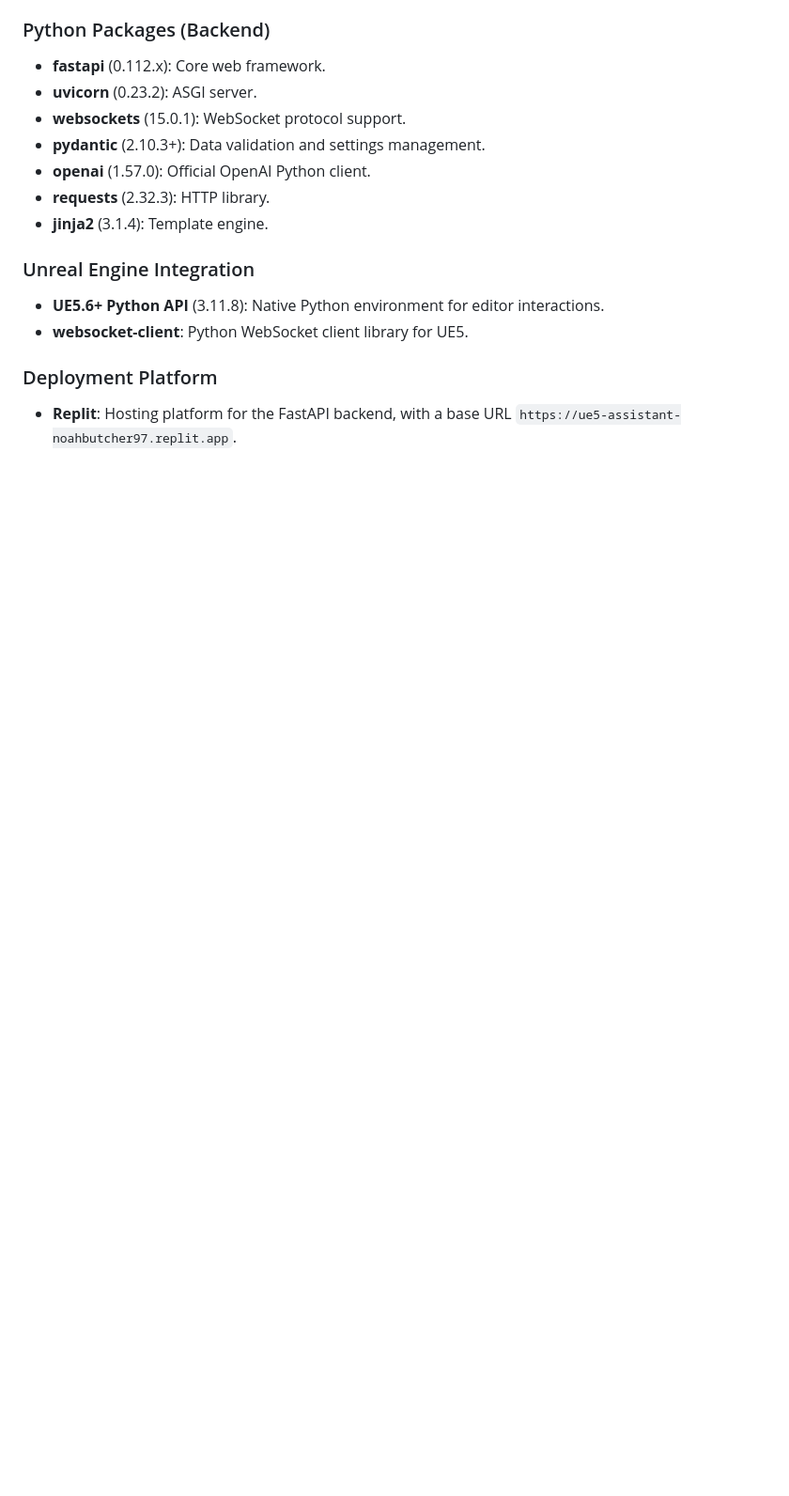
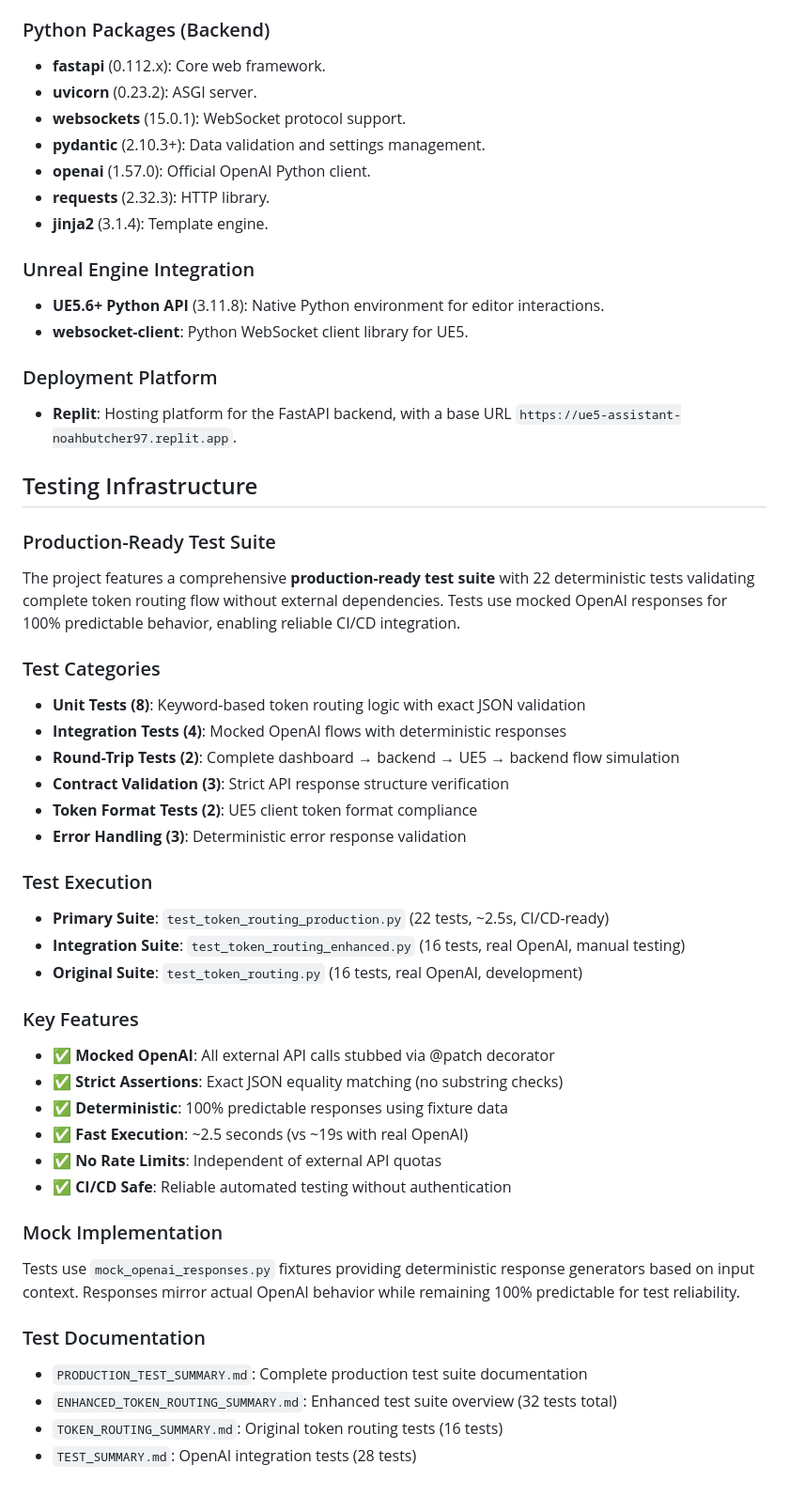
Before and after one commit to noahbutcher97/UE5-Assistant, a Markdown page: replit.md, the part around the change. Shown at 94% size. Rendered like a GitHub page; blank space fills up the shorter version.

Commit message:
Improve testing to ensure accurate framework and code mirroring
Add detailed documentation on the project's testing infrastructure, including production-ready test suites, unit tests, integration tests, round-trip tests, contract validation, token format tests, and error handling.

Replit-Commit-Author: Agent
Replit-Commit-Session-Id: c1d630d3-b1aa-41d2-a325-864ec5f2b404
Replit-Commit-Checkpoint-Type: full_checkpoint
Replit-Commit-Screenshot-Url: https://storage.googleapis.com/screenshot-production-us-central1/682ccad5-bbbd-4c0f-9115-453d448b7713/c1d630d3-b1aa-41d2-a325-864ec5f2b404/6AwBDGq

```diff
--- a/replit.md
+++ b/replit.md
@@ -37,3 +37,38 @@ The system uses a **RESTful API** with JSON payloads and enforces **Separation o
 
 ### Deployment Platform
 - **Replit**: Hosting platform for the FastAPI backend, with a base URL `https://ue5-assistant-noahbutcher97.replit.app`.
+
+## Testing Infrastructure
+
+### Production-Ready Test Suite
+The project features a comprehensive **production-ready test suite** with 22 deterministic tests validating complete token routing flow without external dependencies. Tests use mocked OpenAI responses for 100% predictable behavior, enabling reliable CI/CD integration.
+
+### Test Categories
+- **Unit Tests (8)**: Keyword-based token routing logic with exact JSON validation
+- **Integration Tests (4)**: Mocked OpenAI flows with deterministic responses
+- **Round-Trip Tests (2)**: Complete dashboard → backend → UE5 → backend flow simulation
+- **Contract Validation (3)**: Strict API response structure verification
+- **Token Format Tests (2)**: UE5 client token format compliance
+- **Error Handling (3)**: Deterministic error response validation
+
+### Test Execution
+- **Primary Suite**: `test_token_routing_production.py` (22 tests, ~2.5s, CI/CD-ready)
+- **Integration Suite**: `test_token_routing_enhanced.py` (16 tests, real OpenAI, manual testing)
+- **Original Suite**: `test_token_routing.py` (16 tests, real OpenAI, development)
+
+### Key Features
+- ✅ **Mocked OpenAI**: All external API calls stubbed via @patch decorator
+- ✅ **Strict Assertions**: Exact JSON equality matching (no substring checks)
+- ✅ **Deterministic**: 100% predictable responses using fixture data
+- ✅ **Fast Execution**: ~2.5 seconds (vs ~19s with real OpenAI)
+- ✅ **No Rate Limits**: Independent of external API quotas
+- ✅ **CI/CD Safe**: Reliable automated testing without authentication
+
+### Mock Implementation
+Tests use `mock_openai_responses.py` fixtures providing deterministic response generators based on input context. Responses mirror actual OpenAI behavior while remaining 100% predictable for test reliability.
+
+### Test Documentation
+- `PRODUCTION_TEST_SUMMARY.md`: Complete production test suite documentation
+- `ENHANCED_TOKEN_ROUTING_SUMMARY.md`: Enhanced test suite overview (32 tests total)
+- `TOKEN_ROUTING_SUMMARY.md`: Original token routing tests (16 tests)
+- `TEST_SUMMARY.md`: OpenAI integration tests (28 tests)
```
